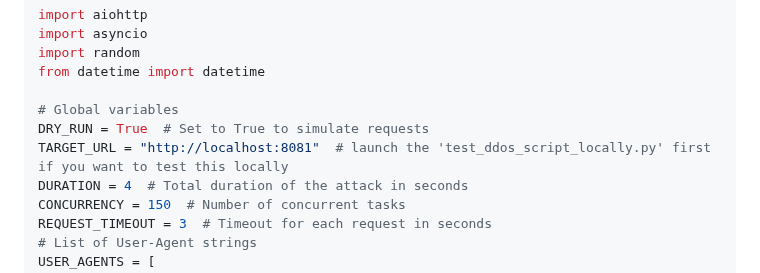
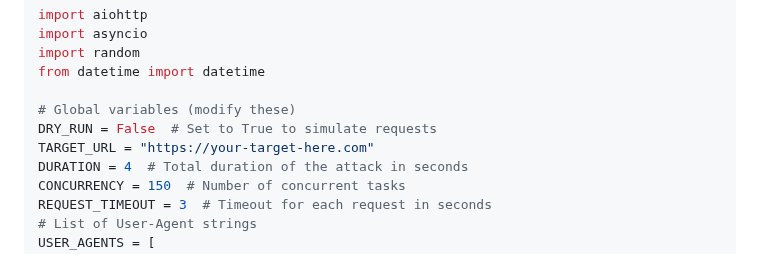
Before and after one commit to R3DRUN3/sploitcraft, a Markdown page: red-team-infra/README.md, the part around the change. GitHub-like rendering.

Commit message:
docs(red-team-infra): modify dos python script

```diff
--- a/red-team-infra/README.md
+++ b/red-team-infra/README.md
@@ -1113,9 +1113,9 @@ import asyncio
 import random
 from datetime import datetime
 
-# Global variables
-DRY_RUN = True  # Set to True to simulate requests
-TARGET_URL = "http://localhost:8081"  # launch the 'test_ddos_script_locally.py' first if you want to test this locally
+# Global variables (modify these)
+DRY_RUN = False  # Set to True to simulate requests
+TARGET_URL = "https://your-target-here.com"
 DURATION = 4  # Total duration of the attack in seconds
 CONCURRENCY = 150  # Number of concurrent tasks
 REQUEST_TIMEOUT = 3  # Timeout for each request in seconds
```
